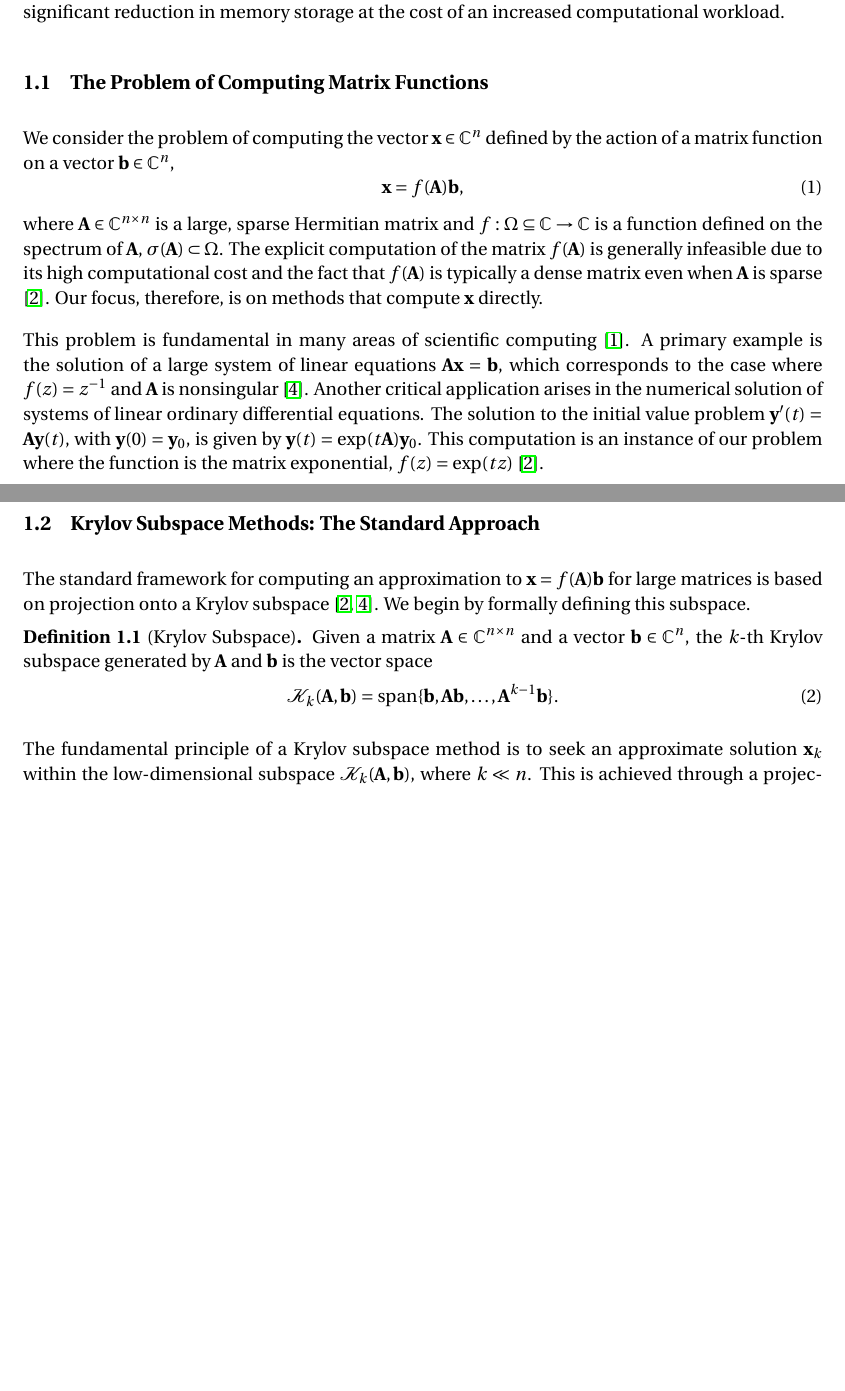
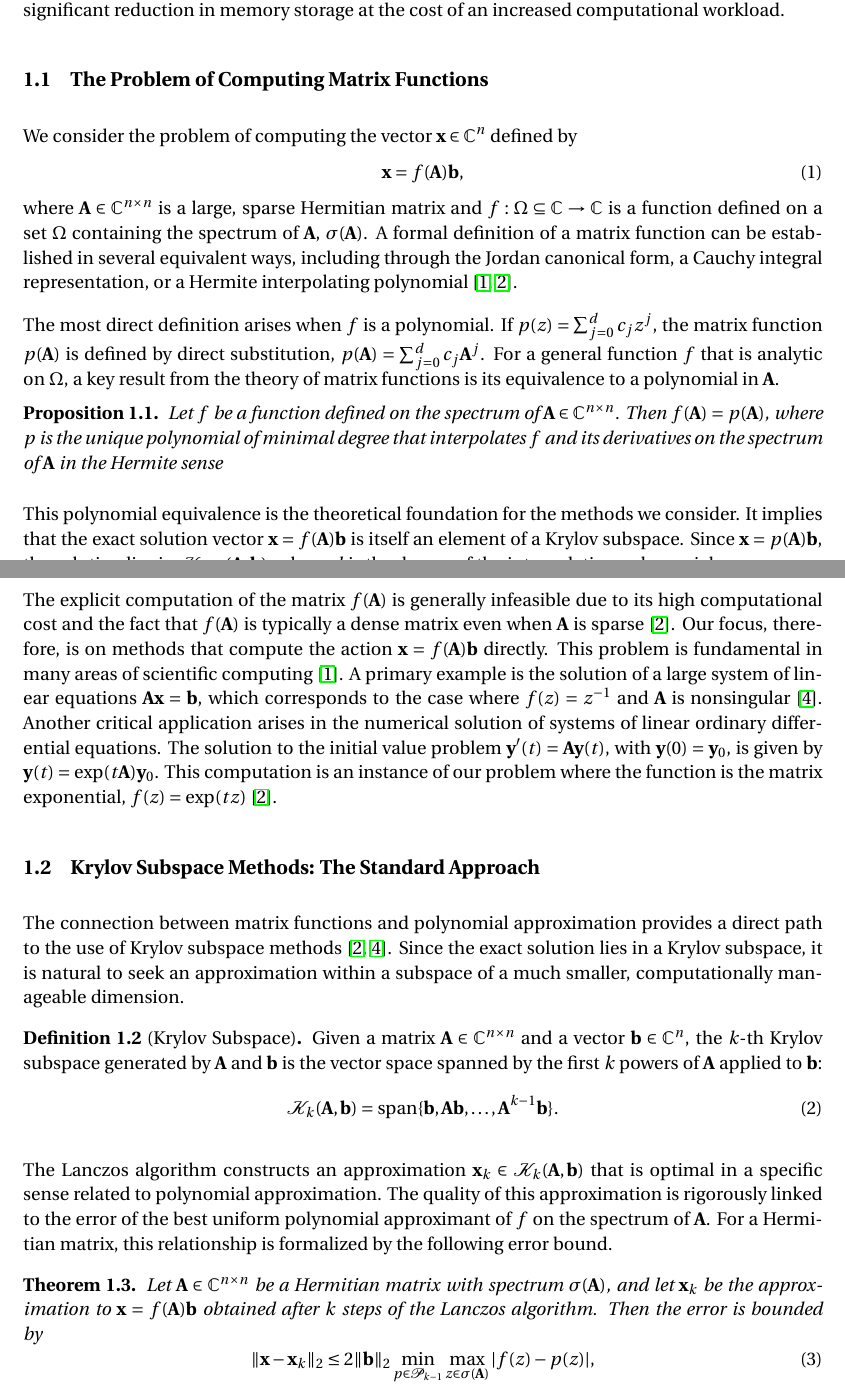
Before and after one commit to lukefleed/two-pass-lanczos, a LaTeX paper (tex/report.tex): two parts of pages 2 and 3 of 20 before the commit and two parts of pages 2 and 3 of 21 after it, joined at a grey line, cut so that both start at the same text, the shorter picture padded with empty space. Compiled offline with pdfLaTeX.

Commit message:
Update report.pdf with latest findings and improvements

```diff
--- a/tex/report.tex
+++ b/tex/report.tex
@@ -74,25 +74,36 @@ The computation of the action of a matrix function on a vector, an operation den
 To address this memory bottleneck, we examine a simple and effective variant known as the two-pass Lanczos method \cite{frommer2008matrix}. This approach fundamentally alters the standard algorithm by separating the computation into two distinct phases. It first generates the projection of the matrix without storing the basis, and then regenerates the basis in a second pass to construct the final solution. This report provides an analysis of this method, focusing on the explicit trade-off it presents: a significant reduction in memory storage at the cost of an increased computational workload.
 
 \subsection{The Problem of Computing Matrix Functions}
-We consider the problem of computing the vector $\mathbf{x} \in \mathbb{C}^n$ defined by the action of a matrix function on a vector $\mathbf{b} \in \mathbb{C}^n$,
+We consider the problem of computing the vector $\mathbf{x} \in \mathbb{C}^n$ defined by
 \begin{equation}
     \mathbf{x} = f(\mathbf{A})\mathbf{b},
 \end{equation}
-where $\mathbf{A} \in \mathbb{C}^{n \times n}$ is a large, sparse Hermitian matrix and $f: \Omega \subseteq \mathbb{C} \to \mathbb{C}$ is a function defined on the spectrum of $\mathbf{A}$, $\sigma(\mathbf{A}) \subset \Omega$. The explicit computation of the matrix $f(\mathbf{A})$ is generally infeasible due to its high computational cost and the fact that $f(\mathbf{A})$ is typically a dense matrix even when $\mathbf{A}$ is sparse \cite{frommer2008matrix}. Our focus, therefore, is on methods that compute $\mathbf{x}$ directly.
+where $\mathbf{A} \in \mathbb{C}^{n \times n}$ is a large, sparse Hermitian matrix and $f: \Omega \subseteq \mathbb{C} \to \mathbb{C}$ is a function defined on a set $\Omega$ containing the spectrum of $\mathbf{A}$, $\sigma(\mathbf{A})$. A formal definition of a matrix function can be established in several equivalent ways, including through the Jordan canonical form, a Cauchy integral representation, or a Hermite interpolating polynomial \cite{golub2013matrix, frommer2008matrix}.
 
-This problem is fundamental in many areas of scientific computing \cite{golub2013matrix}. A primary example is the solution of a large system of linear equations $\mathbf{Ax} = \mathbf{b}$, which corresponds to the case where $f(z) = z^{-1}$ and $\mathbf{A}$ is nonsingular \cite{saad2003iterative}. Another critical application arises in the numerical solution of systems of linear ordinary differential equations. The solution to the initial value problem $\mathbf{y}'(t) = \mathbf{A}\mathbf{y}(t)$, with $\mathbf{y}(0) = \mathbf{y}_0$, is given by $\mathbf{y}(t) = \exp(t\mathbf{A})\mathbf{y}_0$. This computation is an instance of our problem where the function is the matrix exponential, $f(z) = \exp(tz)$ \cite{frommer2008matrix}.
+The most direct definition arises when $f$ is a polynomial. If $p(z) = \sum_{j=0}^d c_j z^j$, the matrix function $p(\mathbf{A})$ is defined by direct substitution, $p(\mathbf{A}) = \sum_{j=0}^d c_j \mathbf{A}^j$. For a general function $f$ that is analytic on $\Omega$, a key result from the theory of matrix functions is its equivalence to a polynomial in $\mathbf{A}$.
+
+\begin{proposition}
+    Let $f$ be a function defined on the spectrum of $\mathbf{A} \in \mathbb{C}^{n \times n}$. Then $f(\mathbf{A}) = p(\mathbf{A})$, where $p$ is the unique polynomial of minimal degree that interpolates $f$ and its derivatives on the spectrum of $\mathbf{A}$ in the Hermite sense
+\end{proposition}
+
+This polynomial equivalence is the theoretical foundation for the methods we consider. It implies that the exact solution vector $\mathbf{x} = f(\mathbf{A})\mathbf{b}$ is itself an element of a Krylov subspace. Since $\mathbf{x} = p(\mathbf{A})\mathbf{b}$, the solution lies in $\mathcal{K}_{d+1}(\mathbf{A}, \mathbf{b})$, where $d$ is the degree of the interpolating polynomial $p$.
+
+The explicit computation of the matrix $f(\mathbf{A})$ is generally infeasible due to its high computational cost and the fact that $f(\mathbf{A})$ is typically a dense matrix even when $\mathbf{A}$ is sparse \cite{frommer2008matrix}. Our focus, therefore, is on methods that compute the action $\mathbf{x} = f(\mathbf{A})\mathbf{b}$ directly. This problem is fundamental in many areas of scientific computing \cite{golub2013matrix}. A primary example is the solution of a large system of linear equations $\mathbf{Ax} = \mathbf{b}$, which corresponds to the case where $f(z) = z^{-1}$ and $\mathbf{A}$ is nonsingular \cite{saad2003iterative}. Another critical application arises in the numerical solution of systems of linear ordinary differential equations. The solution to the initial value problem $\mathbf{y}'(t) = \mathbf{A}\mathbf{y}(t)$, with $\mathbf{y}(0) = \mathbf{y}_0$, is given by $\mathbf{y}(t) = \exp(t\mathbf{A})\mathbf{y}_0$. This computation is an instance of our problem where the function is the matrix exponential, $f(z) = \exp(tz)$ \cite{frommer2008matrix}.
 
 \subsection{Krylov Subspace Methods: The Standard Approach}
-The standard framework for computing an approximation to $\mathbf{x} = f(\mathbf{A})\mathbf{b}$ for large matrices is based on projection onto a Krylov subspace \cite{frommer2008matrix, saad2003iterative}. We begin by formally defining this subspace.
+The connection between matrix functions and polynomial approximation provides a direct path to the use of Krylov subspace methods \cite{frommer2008matrix, saad2003iterative}. Since the exact solution lies in a Krylov subspace, it is natural to seek an approximation within a subspace of a much smaller, computationally manageable dimension.
 
 \begin{definition}[Krylov Subspace]
-    Given a matrix $\mathbf{A} \in \mathbb{C}^{n \times n}$ and a vector $\mathbf{b} \in \mathbb{C}^n$, the $k$-th Krylov subspace generated by $\mathbf{A}$ and $\mathbf{b}$ is the vector space
+    Given a matrix $\mathbf{A} \in \mathbb{C}^{n \times n}$ and a vector $\mathbf{b} \in \mathbb{C}^n$, the $k$-th Krylov subspace generated by $\mathbf{A}$ and $\mathbf{b}$ is the vector space spanned by the first $k$ powers of $\mathbf{A}$ applied to $\mathbf{b}$:
     \begin{equation}
         \mathcal{K}_k(\mathbf{A}, \mathbf{b}) = \text{span}\{\mathbf{b}, \mathbf{Ab}, \dots, \mathbf{A}^{k-1}\mathbf{b}\}.
     \end{equation}
 \end{definition}
-The fundamental principle of a Krylov subspace method is to seek an approximate solution $\mathbf{x}_k$ within the low-dimensional subspace $\mathcal{K}_k(\mathbf{A}, \mathbf{b})$, where $k \ll n$. This is achieved through a projection process that can be summarized in three distinct stages. First, we construct an orthonormal basis, typically via the Arnoldi or Lanczos iteration, for the subspace $\mathcal{K}_k(\mathbf{A}, \mathbf{b})$. Let this basis be the columns of the matrix $\mathbf{V}_k \in \mathbb{C}^{n \times k}$.
 
-Second, we project the high-dimensional operator $\mathbf{A}$ onto $\mathcal{K}_k(\mathbf{A}, \mathbf{b})$, which yields a small $k \times k$ matrix representation of the operator, typically a Hessenberg or tridiagonal matrix $\mathbf{T}_k = \mathbf{V}_k^H \mathbf{A} \mathbf{V}_k$. The original problem is thereby reduced to the evaluation of $f(\mathbf{T}_k)$, a task which is computationally feasible for small $k$.
+The Lanczos algorithm constructs an approximation $\mathbf{x}_k \in \mathcal{K}_k(\mathbf{A}, \mathbf{b})$ that is optimal in a specific sense related to polynomial approximation. The quality of this approximation is rigorously linked to the error of the best uniform polynomial approximant of $f$ on the spectrum of $\mathbf{A}$. For a Hermitian matrix, this relationship is formalized by the following error bound.
 
-Finally, the solution to the projected problem is lifted back to the original $n$-dimensional space to form the final approximation. Assuming the starting vector for the basis construction is $\mathbf{v}_1 = \mathbf{b} / \|\mathbf{b}\|_2$, the approximation $\mathbf{x}_k$ to $\mathbf{x}$ is given by
+\begin{theorem}
+    Let $\mathbf{A} \in \mathbb{C}^{n \times n}$ be a Hermitian matrix with spectrum $\sigma(\mathbf{A})$, and let $\mathbf{x}_k$ be the approximation to $\mathbf{x} = f(\mathbf{A})\mathbf{b}$ obtained after $k$ steps of the Lanczos algorithm. Then the error is bounded by
+    \begin{equation}
+        \|\mathbf{x} - \mathbf{x}_k\|_2 \le 2\|\mathbf{b}\|_2 \min_{p \in \mathcal{P}_{k-1}} \max_{z \in \sigma(\mathbf{A})} |f(z) - p(z)|,
+    \end{equation}
```
Also changed, not shown: tex/report.pdf, tex/report.tex (11 more changed lines).
